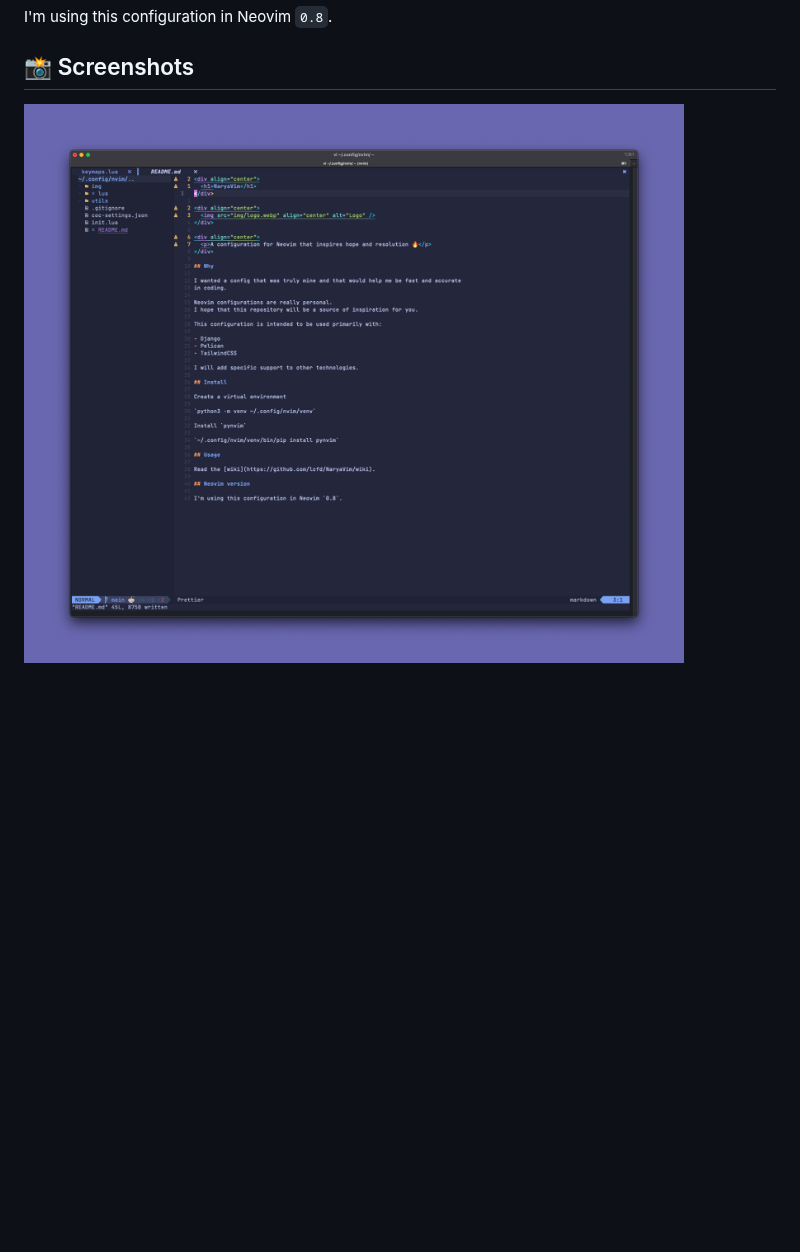
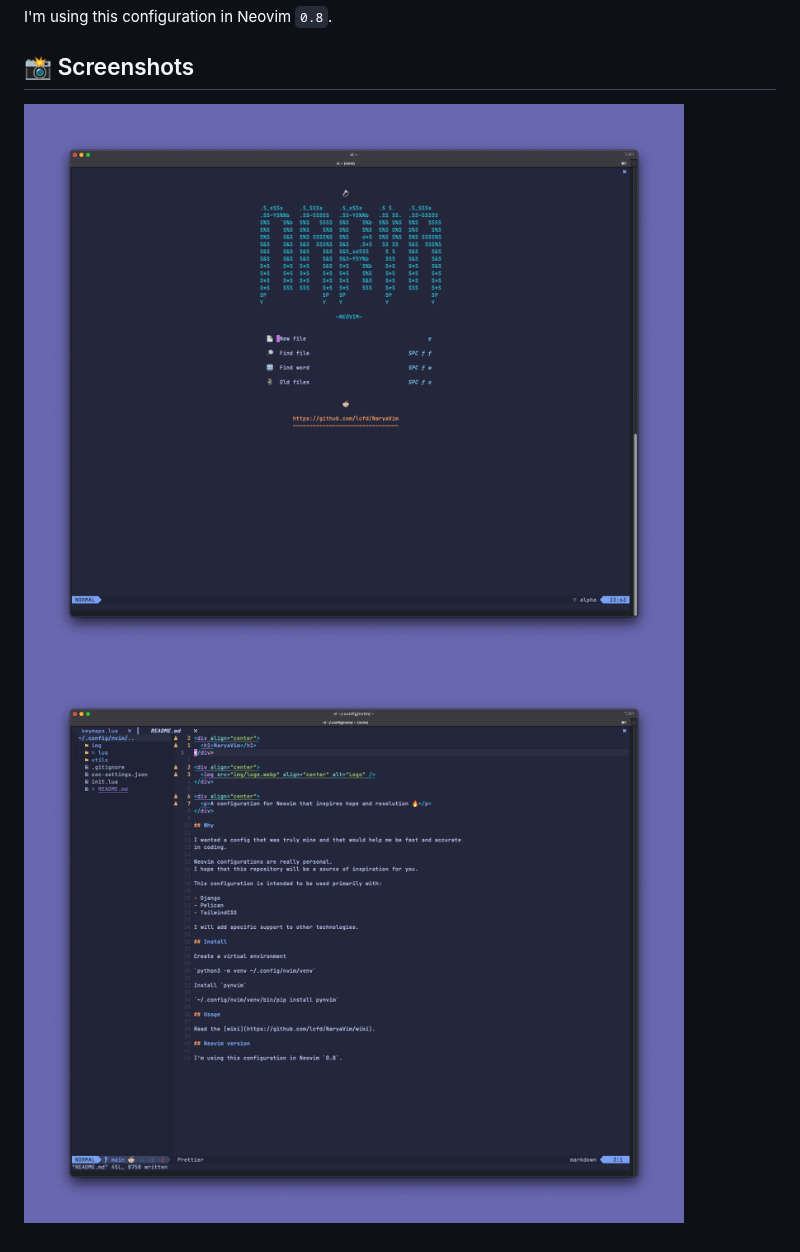
Before and after one commit to lcfd/NaryaVim, a Markdown page: README.md, the part around the change. Drawn GitHub-style; pictures changed too: img/screen-1.png, img/screen-2.png (added); blank space fills up the shorter version.

Commit message:
Add alpha and seach oldfiles with telescope

```diff
--- a/README.md
+++ b/README.md
@@ -71,4 +71,5 @@ I'm using this configuration in Neovim `0.8`.
 
 ## 📸 Screenshots
 
-![screenshot-1](img/screen-1.png "screenshot 1")
+![screenshot-1](img/screen-1.png "Screenshot 1")
+![screenshot-2](img/screen-2.png "Screenshot 2")
```
Also changed, not shown: 4 other files.
